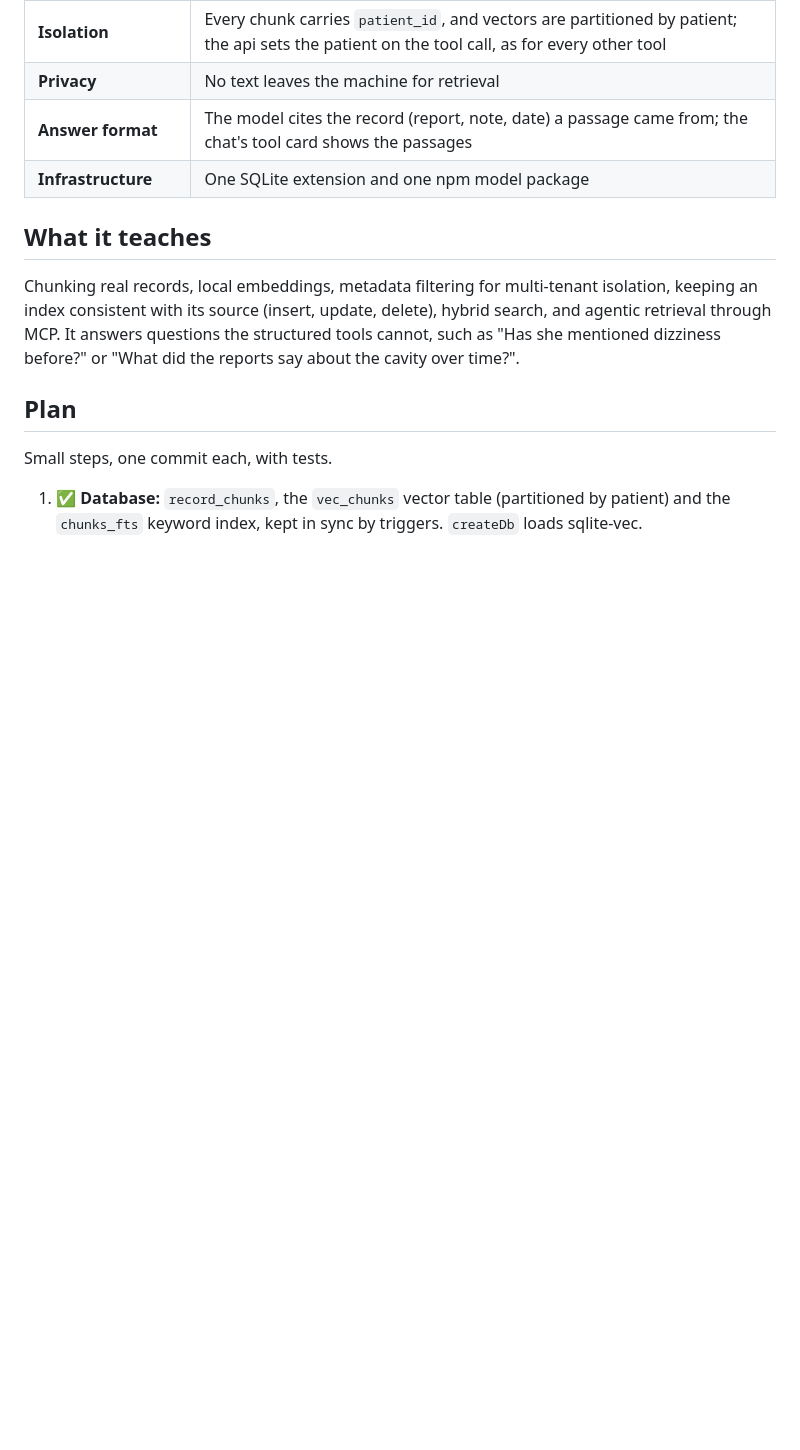
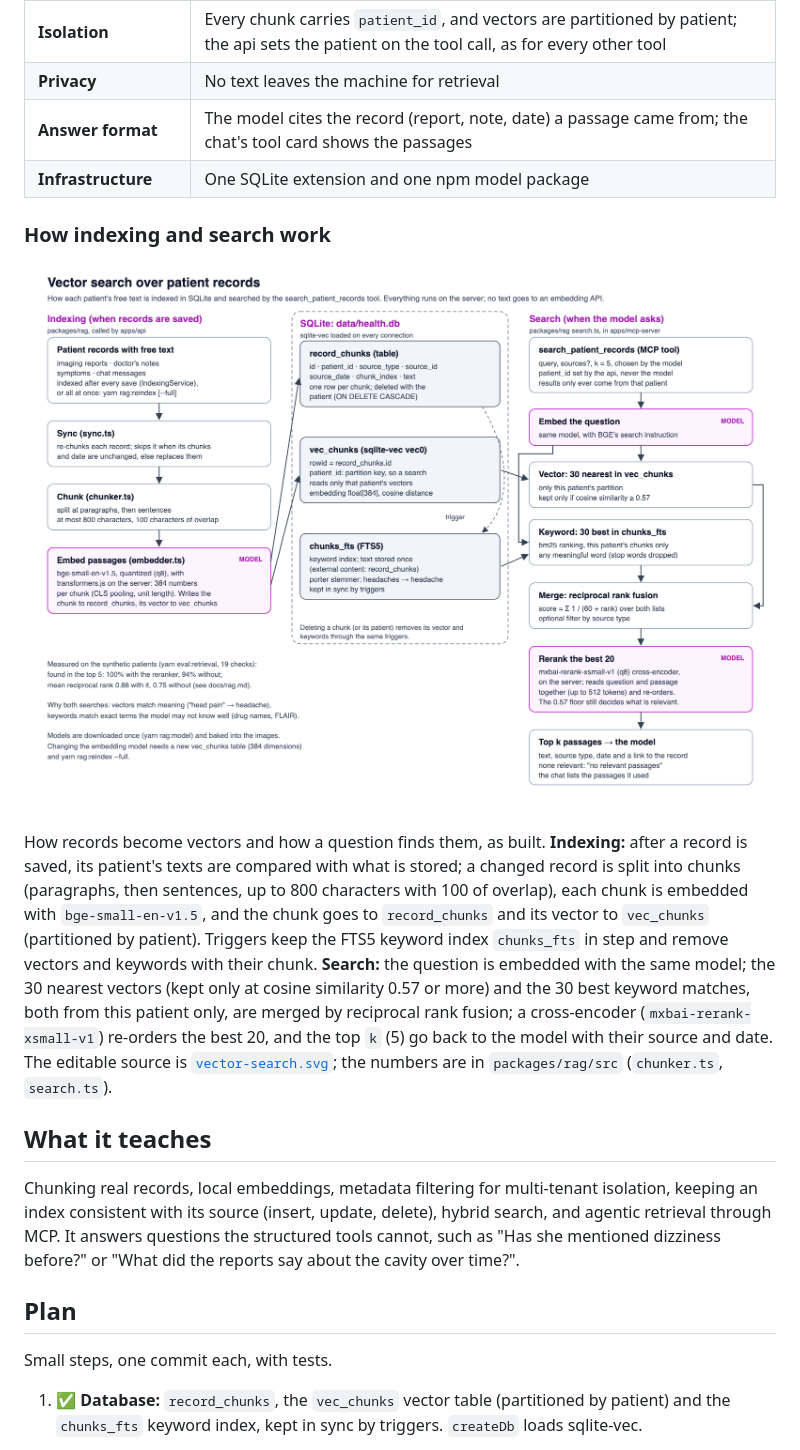
Before and after one commit to larsklassen-eng/health-mcp, a Markdown page: docs/rag.md, the part around the change. Drawn GitHub-style; pictures changed too: docs/vector-search.png (added); blank space fills up the shorter version.

```diff
--- a/docs/rag.md
+++ b/docs/rag.md
@@ -20,6 +20,12 @@ The diagram builds on today's architecture ([architecture.png](architecture.png)
 | **Privacy** | No text leaves the machine for retrieval |
 | **Answer format** | The model cites the record (report, note, date) a passage came from; the chat's tool card shows the passages |
 | **Infrastructure** | One SQLite extension and one npm model package |
+
+### How indexing and search work
+
+![Vector search: indexing and search](vector-search.png)
+
+How records become vectors and how a question finds them, as built. **Indexing:** after a record is saved, its patient's texts are compared with what is stored; a changed record is split into chunks (paragraphs, then sentences, up to 800 characters with 100 of overlap), each chunk is embedded with `bge-small-en-v1.5`, and the chunk goes to `record_chunks` and its vector to `vec_chunks` (partitioned by patient). Triggers keep the FTS5 keyword index `chunks_fts` in step and remove vectors and keywords with their chunk. **Search:** the question is embedded with the same model; the 30 nearest vectors (kept only at cosine similarity 0.57 or more) and the 30 best keyword matches, both from this patient only, are merged by reciprocal rank fusion; a cross-encoder (`mxbai-rerank-xsmall-v1`) re-orders the best 20, and the top `k` (5) go back to the model with their source and date. The editable source is [`vector-search.svg`](vector-search.svg); the numbers are in `packages/rag/src` (`chunker.ts`, `search.ts`).
 
 ## What it teaches
 
```
Also changed, not shown: README.md (+2 -1 lines), 1 other file.
